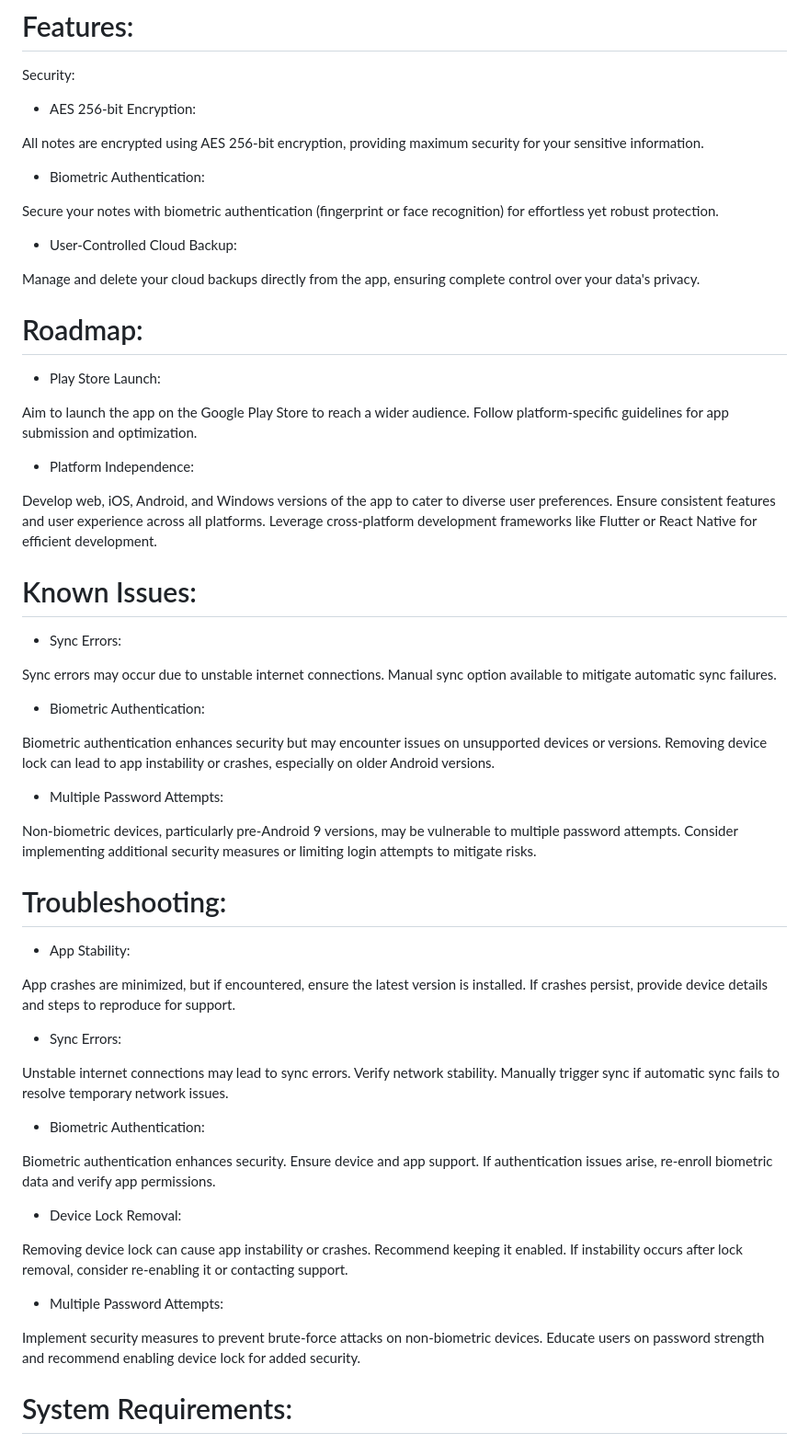
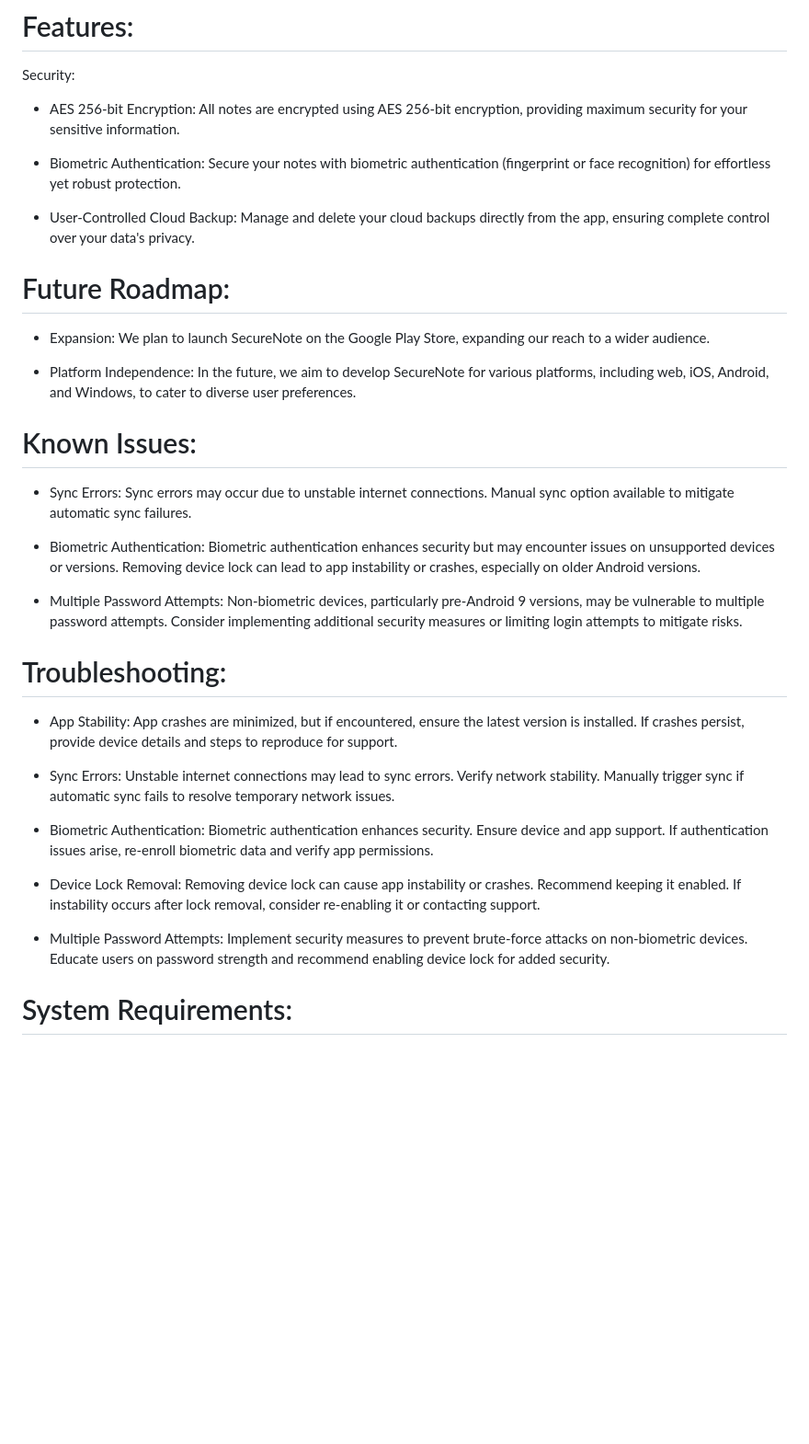
Before and after one commit to DevBehindYou/Atomic-Notes-Project, a Markdown page: README.md, the part around the change. Shown at 92% size. GitHub-like rendering; blank space fills up the shorter version.

```diff
--- a/README.md
+++ b/README.md
@@ -25,72 +25,43 @@ __________________________________________________________________
 
 Security:
 
-- AES 256-bit Encryption:
+- AES 256-bit Encryption: All notes are encrypted using AES 256-bit encryption, providing maximum security for your sensitive information.
 
-All notes are encrypted using AES 256-bit encryption, providing maximum security for your sensitive information.
+- Biometric Authentication: Secure your notes with biometric authentication (fingerprint or face recognition) for effortless yet robust protection.
 
-- Biometric Authentication:
+- User-Controlled Cloud Backup: Manage and delete your cloud backups directly from the app, ensuring complete control over your data's privacy.
 
-Secure your notes with biometric authentication (fingerprint or face recognition) for effortless yet robust protection.
+# Future Roadmap:
 
-- User-Controlled Cloud Backup:
+- Expansion: We plan to launch SecureNote on the Google Play Store, expanding our reach to a wider audience.
 
-Manage and delete your cloud backups directly from the app, ensuring complete control over your data's privacy.
-
-# Roadmap:
-
-- Play Store Launch:
-
-Aim to launch the app on the Google Play Store to reach a wider audience.
-Follow platform-specific guidelines for app submission and optimization.
-
-- Platform Independence:
-
-Develop web, iOS, Android, and Windows versions of the app to cater to diverse user preferences.
-Ensure consistent features and user experience across all platforms.
-Leverage cross-platform development frameworks like Flutter or React Native for efficient development.
+- Platform Independence: In the future, we aim to develop SecureNote for various platforms, including web, iOS, Android, and Windows, to cater to diverse user preferences.
 
 # Known Issues:
 
-- Sync Errors:
-
-Sync errors may occur due to unstable internet connections.
+- Sync Errors: Sync errors may occur due to unstable internet connections.
 Manual sync option available to mitigate automatic sync failures.
 
-- Biometric Authentication:
-
-Biometric authentication enhances security but may encounter issues on unsupported devices or versions.
+- Biometric Authentication: Biometric authentication enhances security but may encounter issues on unsupported devices or versions.
 Removing device lock can lead to app instability or crashes, especially on older Android versions.
 
-- Multiple Password Attempts:
-
-Non-biometric devices, particularly pre-Android 9 versions, may be vulnerable to multiple password attempts.
+- Multiple Password Attempts: Non-biometric devices, particularly pre-Android 9 versions, may be vulnerable to multiple password attempts.
 Consider implementing additional security measures or limiting login attempts to mitigate risks.
 
 # Troubleshooting:
-- App Stability:
-
-App crashes are minimized, but if encountered, ensure the latest version is installed.
+- App Stability: App crashes are minimized, but if encountered, ensure the latest version is installed.
 If crashes persist, provide device details and steps to reproduce for support.
 
-- Sync Errors:
-
-Unstable internet connections may lead to sync errors. Verify network stability.
+- Sync Errors: Unstable internet connections may lead to sync errors. Verify network stability.
 Manually trigger sync if automatic sync fails to resolve temporary network issues.
 
-- Biometric Authentication:
-
-Biometric authentication enhances security. Ensure device and app support.
+- Biometric Authentication: Biometric authentication enhances security. Ensure device and app support.
 If authentication issues arise, re-enroll biometric data and verify app permissions.
 
-- Device Lock Removal:
-
-Removing device lock can cause app instability or crashes. Recommend keeping it enabled.
+- Device Lock Removal: Removing device lock can cause app instability or crashes. Recommend keeping it enabled.
 If instability occurs after lock removal, consider re-enabling it or contacting support.
 
-- Multiple Password Attempts:
-
-Implement security measures to prevent brute-force attacks on non-biometric devices.
+- Multiple Password Attempts: Implement security measures to prevent brute-force attacks on non-biometric devices.
 Educate users on password strength and recommend enabling device lock for added security.
 
 # System Requirements:
```
